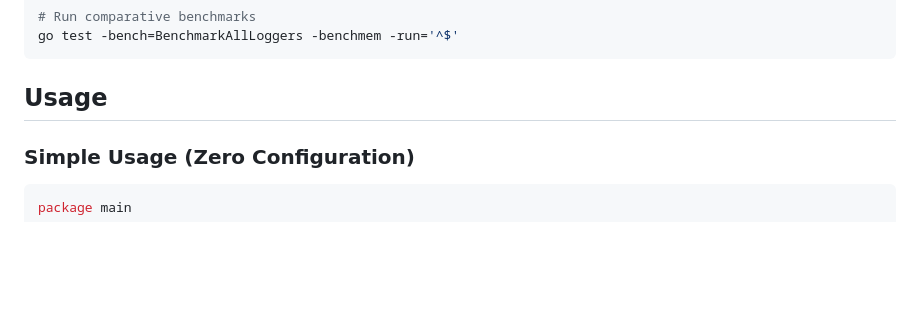
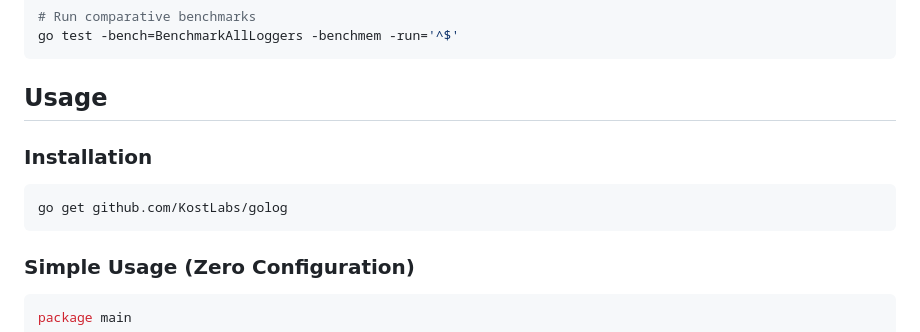
Before and after one commit to KostLabs/golog, a Markdown page: README.md, the part around the change. GitHub-like rendering; blank space fills up the shorter version.

Commit message:
chore: add installation to readme

````diff
--- a/README.md
+++ b/README.md
@@ -70,6 +70,12 @@ go test -bench=BenchmarkAllLoggers -benchmem -run='^$'
 ```
 
 ## Usage
+
+### Installation
+
+```bash
+go get github.com/KostLabs/golog
+```
 
 ### Simple Usage (Zero Configuration)
 
````
